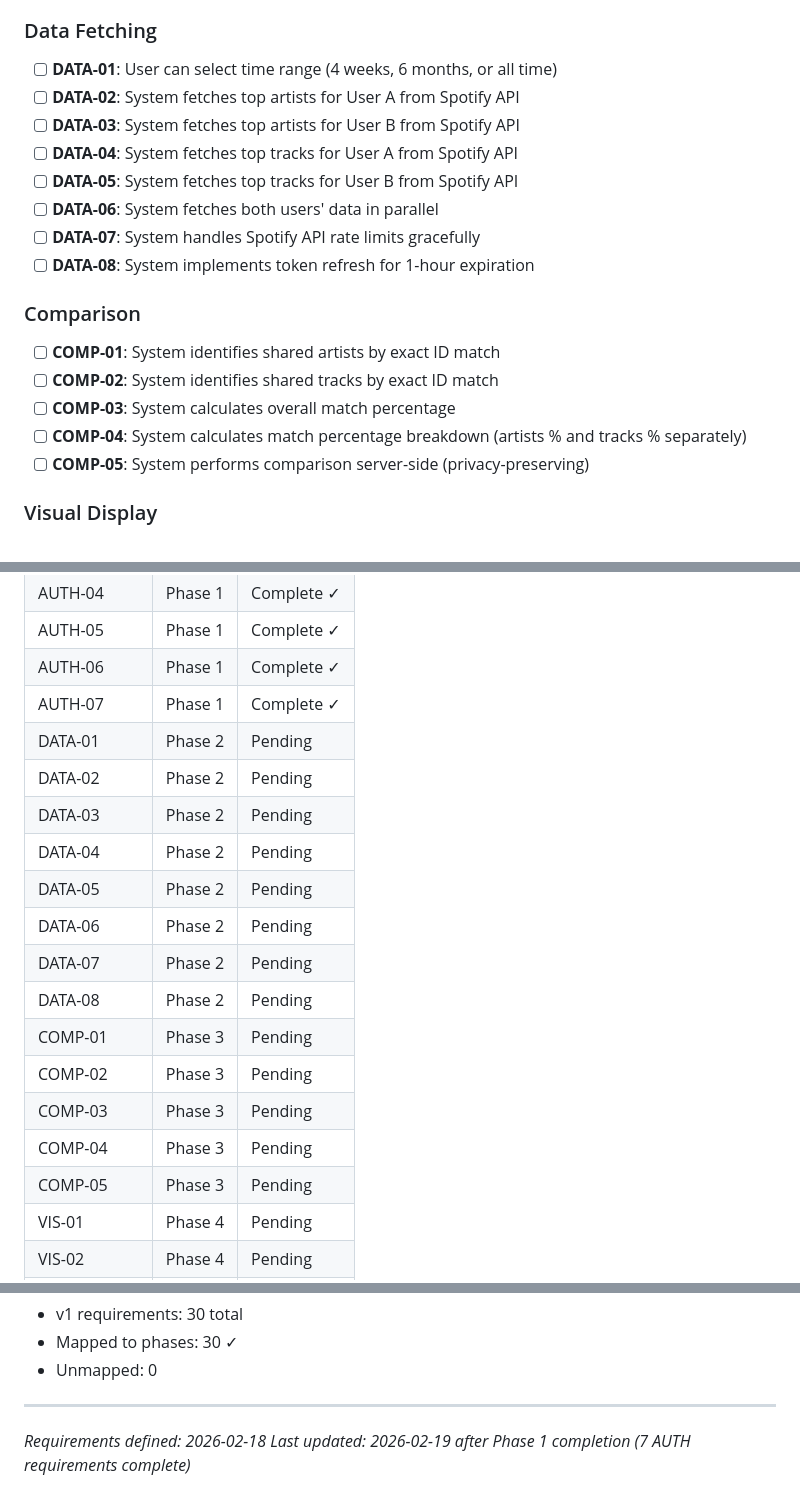
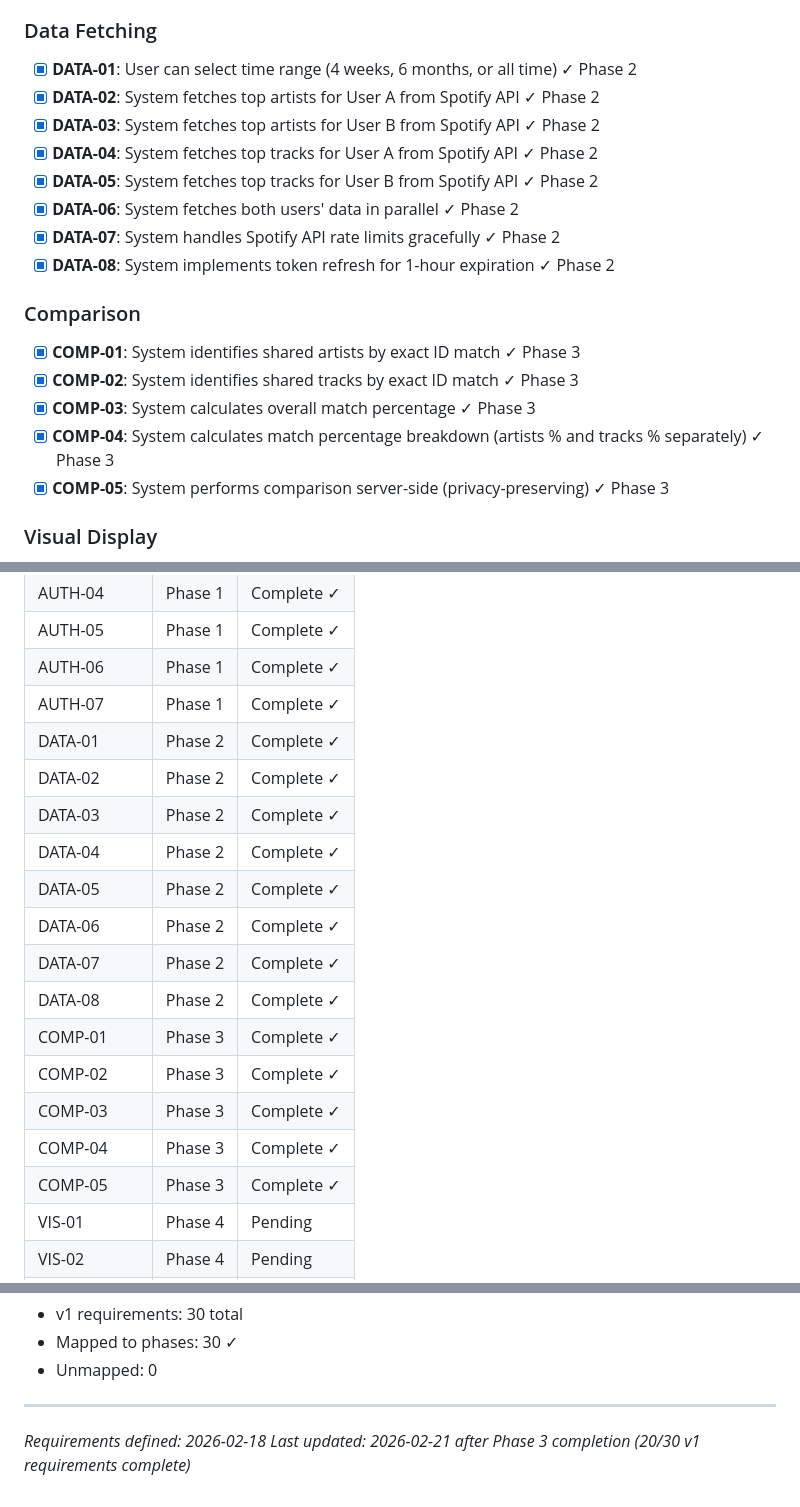
Before and after one commit to BoxThatBeat/spotify-taste, a Markdown page: .planning/REQUIREMENTS.md, 3 parts joined by grey strips. Rendered like a GitHub page.

Commit message:
docs(03): complete Comparison Engine phase
Phase 3: Comparison Engine
- 2 plans executed (03-01, 03-02)
- All 5 COMP requirements verified
- 9/9 must-haves checked against codebase
- Set-based exact matching + Jaccard index
- Privacy-preserving server-side comparison
- Requirements updated: 20/30 v1 complete

```diff
--- a/.planning/REQUIREMENTS.md
+++ b/.planning/REQUIREMENTS.md
@@ -19,22 +19,22 @@ Requirements for initial release. Each maps to roadmap phases.
 
 ### Data Fetching
 
-- [ ] **DATA-01**: User can select time range (4 weeks, 6 months, or all time)
-- [ ] **DATA-02**: System fetches top artists for User A from Spotify API
-- [ ] **DATA-03**: System fetches top artists for User B from Spotify API
-- [ ] **DATA-04**: System fetches top tracks for User A from Spotify API
-- [ ] **DATA-05**: System fetches top tracks for User B from Spotify API
-- [ ] **DATA-06**: System fetches both users' data in parallel
-- [ ] **DATA-07**: System handles Spotify API rate limits gracefully
-- [ ] **DATA-08**: System implements token refresh for 1-hour expiration
+- [x] **DATA-01**: User can select time range (4 weeks, 6 months, or all time) ✓ Phase 2
+- [x] **DATA-02**: System fetches top artists for User A from Spotify API ✓ Phase 2
+- [x] **DATA-03**: System fetches top artists for User B from Spotify API ✓ Phase 2
+- [x] **DATA-04**: System fetches top tracks for User A from Spotify API ✓ Phase 2
+- [x] **DATA-05**: System fetches top tracks for User B from Spotify API ✓ Phase 2
+- [x] **DATA-06**: System fetches both users' data in parallel ✓ Phase 2
+- [x] **DATA-07**: System handles Spotify API rate limits gracefully ✓ Phase 2
+- [x] **DATA-08**: System implements token refresh for 1-hour expiration ✓ Phase 2
 
 ### Comparison
 
-- [ ] **COMP-01**: System identifies shared artists by exact ID match
-- [ ] **COMP-02**: System identifies shared tracks by exact ID match
-- [ ] **COMP-03**: System calculates overall match percentage
-- [ ] **COMP-04**: System calculates match percentage breakdown (artists % and tracks % separately)
-- [ ] **COMP-05**: System performs comparison server-side (privacy-preserving)
+- [x] **COMP-01**: System identifies shared artists by exact ID match ✓ Phase 3
+- [x] **COMP-02**: System identifies shared tracks by exact ID match ✓ Phase 3
+- [x] **COMP-03**: System calculates overall match percentage ✓ Phase 3
+- [x] **COMP-04**: System calculates match percentage breakdown (artists % and tracks % separately) ✓ Phase 3
+- [x] **COMP-05**: System performs comparison server-side (privacy-preserving) ✓ Phase 3
 
 ### Visual Display
 
@@ -97,19 +97,19 @@ Which phases cover which requirements. Updated during roadmap creation.
 | AUTH-05 | Phase 1 | Complete ✓ |
 | AUTH-06 | Phase 1 | Complete ✓ |
 | AUTH-07 | Phase 1 | Complete ✓ |
-| DATA-01 | Phase 2 | Pending |
-| DATA-02 | Phase 2 | Pending |
-| DATA-03 | Phase 2 | Pending |
-| DATA-04 | Phase 2 | Pending |
-| DATA-05 | Phase 2 | Pending |
-| DATA-06 | Phase 2 | Pending |
-| DATA-07 | Phase 2 | Pending |
-| DATA-08 | Phase 2 | Pending |
-| COMP-01 | Phase 3 | Pending |
-| COMP-02 | Phase 3 | Pending |
-| COMP-03 | Phase 3 | Pending |
-| COMP-04 | Phase 3 | Pending |
-| COMP-05 | Phase 3 | Pending |
+| DATA-01 | Phase 2 | Complete ✓ |
+| DATA-02 | Phase 2 | Complete ✓ |
+| DATA-03 | Phase 2 | Complete ✓ |
+| DATA-04 | Phase 2 | Complete ✓ |
+| DATA-05 | Phase 2 | Complete ✓ |
+| DATA-06 | Phase 2 | Complete ✓ |
+| DATA-07 | Phase 2 | Complete ✓ |
+| DATA-08 | Phase 2 | Complete ✓ |
+| COMP-01 | Phase 3 | Complete ✓ |
+| COMP-02 | Phase 3 | Complete ✓ |
+| COMP-03 | Phase 3 | Complete ✓ |
+| COMP-04 | Phase 3 | Complete ✓ |
+| COMP-05 | Phase 3 | Complete ✓ |
 | VIS-01 | Phase 4 | Pending |
 | VIS-02 | Phase 4 | Pending |
 | VIS-03 | Phase 4 | Pending |
@@ -127,4 +127,4 @@ Which phases cover which requirements. Updated during roadmap creation.
 
 ---
 *Requirements defined: 2026-02-18*
-*Last updated: 2026-02-19 after Phase 1 completion (7 AUTH requirements complete)*
+*Last updated: 2026-02-21 after Phase 3 completion (20/30 v1 requirements complete)*
```
Also changed, not shown: 1 other file.
